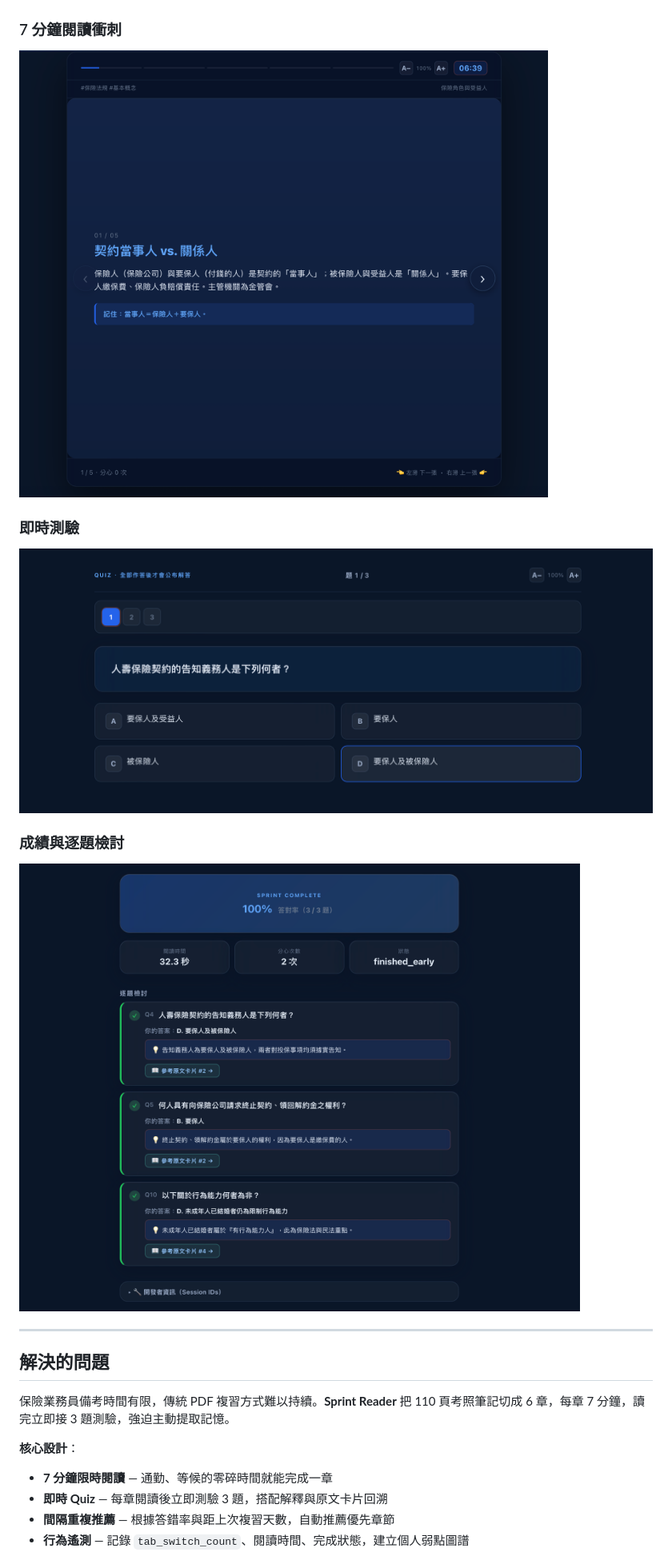
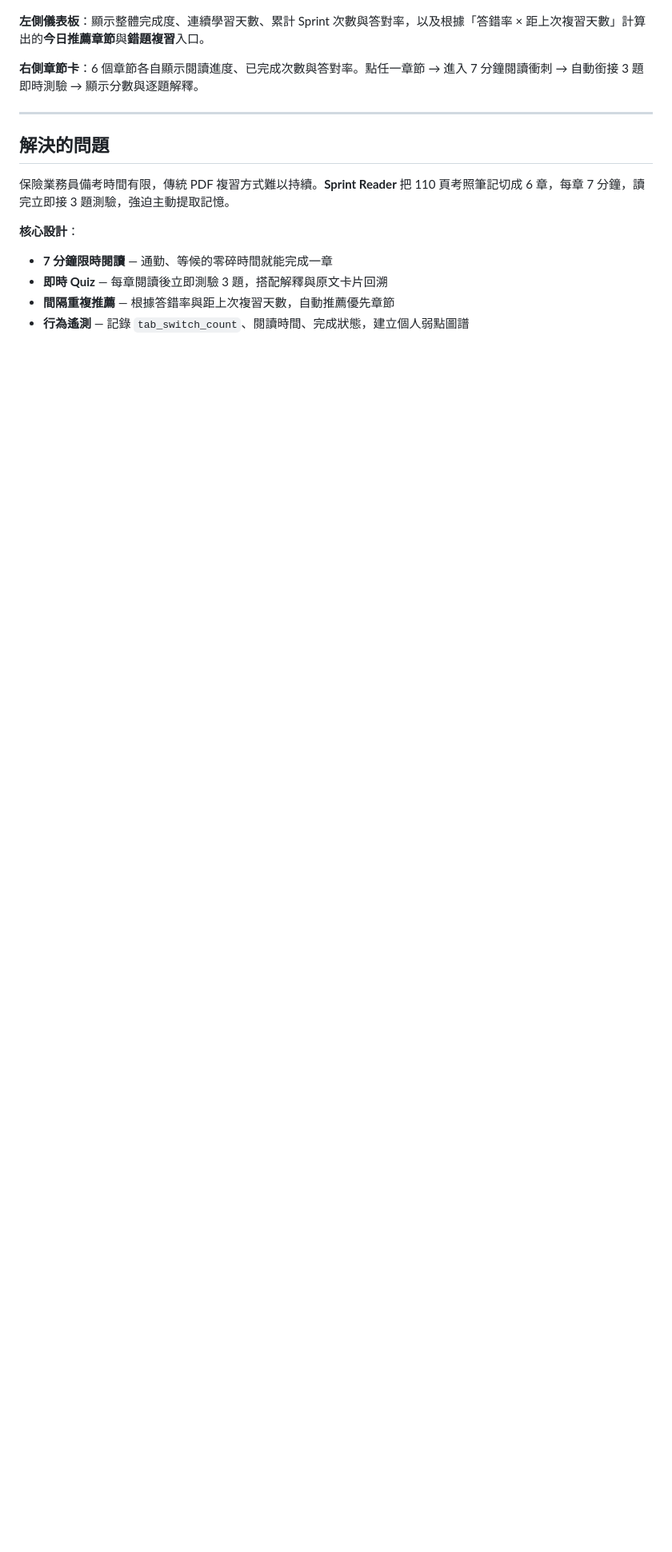
Before and after one commit to pingrayhuang/sprint-reader, a Markdown page: README.md, the part around one of its changes. Shown at 80% size. Rendered like a GitHub page; blank space fills up the shorter version.

Commit message:
keep only index screenshot, add feature description

```diff
--- a/README.md
+++ b/README.md
@@ -18,13 +17,8 @@
 ![章節選擇頁](docs/screenshots/01-index.png)
 
-### 7 分鐘閱讀衝刺
-![閱讀卡頁](docs/screenshots/02-reader.png)
+**左側儀表板**：顯示整體完成度、連續學習天數、累計 Sprint 次數與答對率，以及根據「答錯率 × 距上次複習天數」計算出的**今日推薦章節**與**錯題複習**入口。
 
-### 即時測驗
-![測驗頁](docs/screenshots/03-quiz.png)
-
-### 成績與逐題檢討
-![結果頁](docs/screenshots/04-result.png)
+**右側章節卡**：6 個章節各自顯示閱讀進度、已完成次數與答對率。點任一章節 → 進入 7 分鐘閱讀衝刺 → 自動銜接 3 題即時測驗 → 顯示分數與逐題解釋。
 
 ---
 
```
Also changed, not shown: other parts of README.md (+0 -1 lines).
